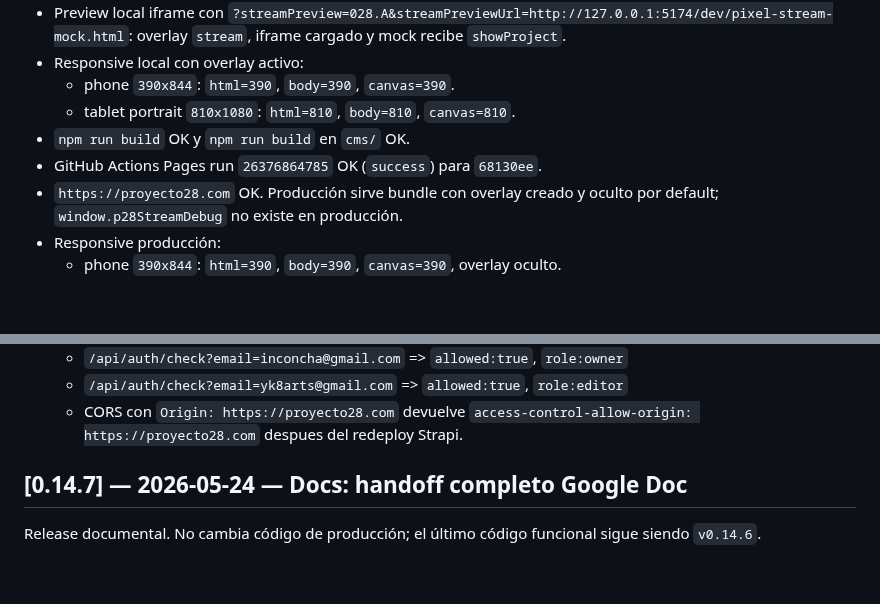
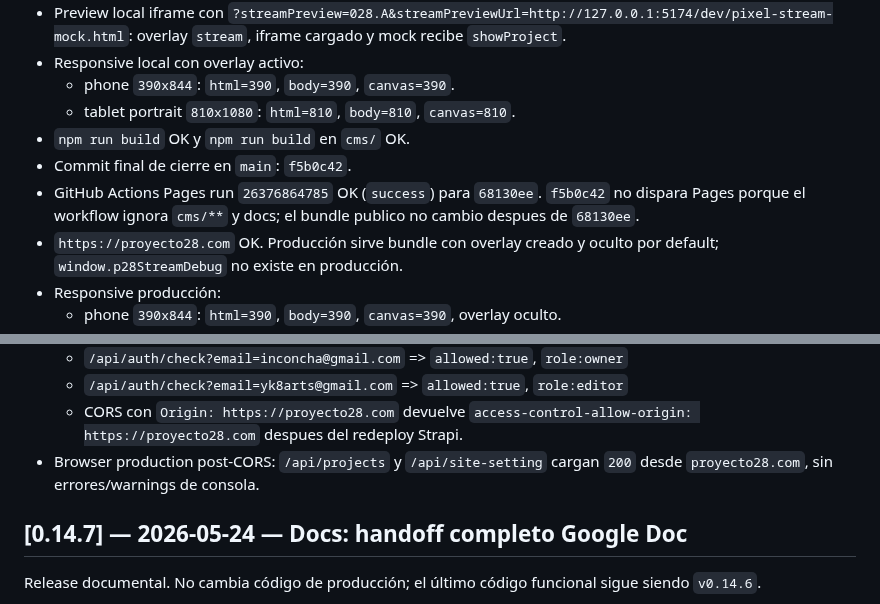
Before and after one commit to nitenacho/Proyecto28, a Markdown page: CHANGELOG.md, 2 parts joined by grey strips. GitHub-like rendering; blank space fills up the shorter version.

```diff
--- a/CHANGELOG.md
+++ b/CHANGELOG.md
@@ -60,7 +60,10 @@ Sin cambios todavía.
   - phone `390x844`: `html=390`, `body=390`, `canvas=390`.
   - tablet portrait `810x1080`: `html=810`, `body=810`, `canvas=810`.
 - `npm run build` OK y `npm run build` en `cms/` OK.
+- Commit final de cierre en `main`: `f5b0c42`.
 - GitHub Actions Pages run `26376864785` OK (`success`) para `68130ee`.
+  `f5b0c42` no dispara Pages porque el workflow ignora `cms/**` y docs; el
+  bundle publico no cambio despues de `68130ee`.
 - `https://proyecto28.com` OK. Producción sirve bundle con overlay creado y
   oculto por default; `window.p28StreamDebug` no existe en producción.
 - Responsive producción:
@@ -76,6 +79,8 @@ Sin cambios todavía.
   - CORS con `Origin: https://proyecto28.com` devuelve
     `access-control-allow-origin: https://proyecto28.com` despues del redeploy
     Strapi.
+- Browser production post-CORS: `/api/projects` y `/api/site-setting` cargan
+  `200` desde `proyecto28.com`, sin errores/warnings de consola.
 
 ## [0.14.7] — 2026-05-24 — Docs: handoff completo Google Doc
 
```
Also changed, not shown: HANDOFF-LATEST.md (+13 -1 lines), PLAN-PROYECTO28-V2.md (+1 -1 lines).
